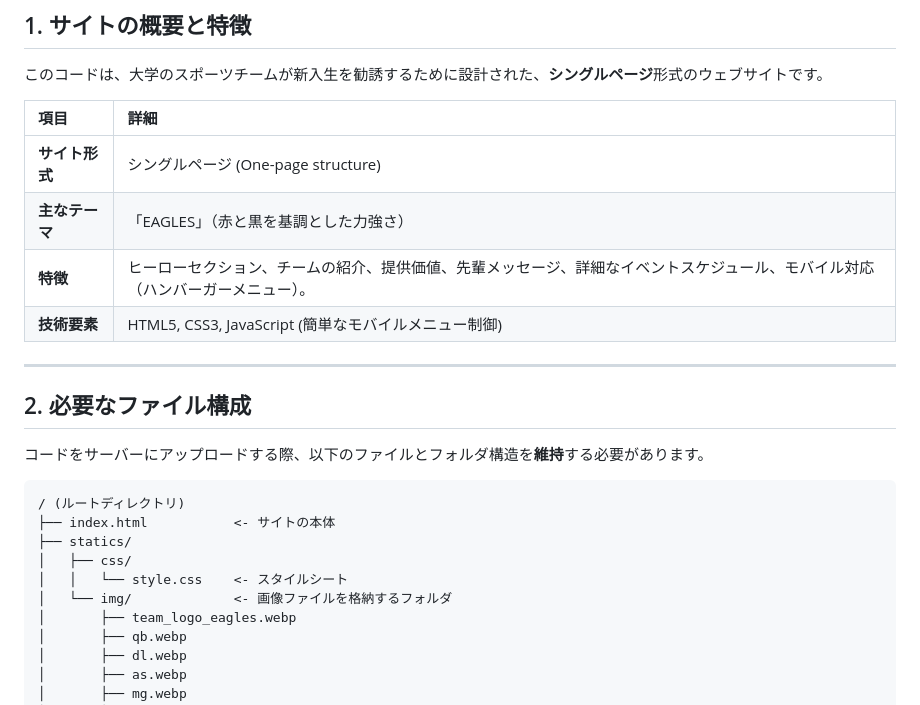
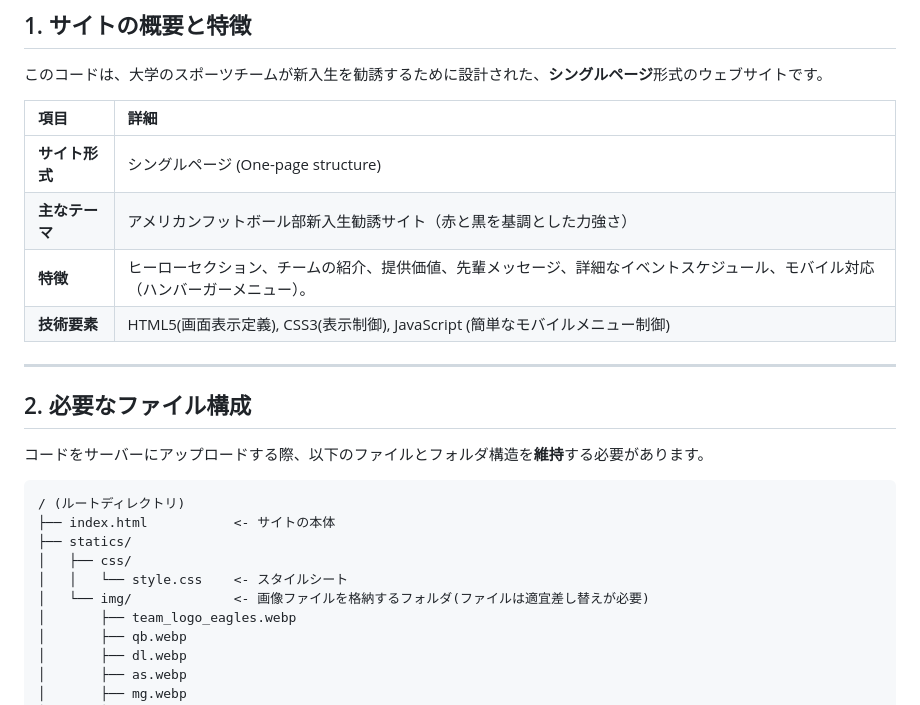
Before and after one commit to tonytani37/recruitment, a Markdown page: readme.md, the part around the change. Rendered like a GitHub page.

```diff
--- a/readme.md
+++ b/readme.md
@@ -15,9 +15,9 @@
 | 項目 | 詳細 |
 | :--- | :--- |
 | **サイト形式** | シングルページ (One-page structure) |
-| **主なテーマ** | 「EAGLES」（赤と黒を基調とした力強さ） |
+| **主なテーマ** | アメリカンフットボール部新入生勧誘サイト（赤と黒を基調とした力強さ） |
 | **特徴** | ヒーローセクション、チームの紹介、提供価値、先輩メッセージ、詳細なイベントスケジュール、モバイル対応（ハンバーガーメニュー）。 |
-| **技術要素** | HTML5, CSS3, JavaScript (簡単なモバイルメニュー制御) |
+| **技術要素** | HTML5(画面表示定義), CSS3(表示制御), JavaScript (簡単なモバイルメニュー制御) |
 
 -----
 
@@ -31,7 +31,7 @@
 ├── statics/
 │   ├── css/
 │   │   └── style.css    <- スタイルシート
-│   └── img/             <- 画像ファイルを格納するフォルダ
+│   └── img/             <- 画像ファイルを格納するフォルダ(ファイルは適宜差し替えが必要)
 │       ├── team_logo_eagles.webp
 │       ├── qb.webp
 │       ├── dl.webp
```
